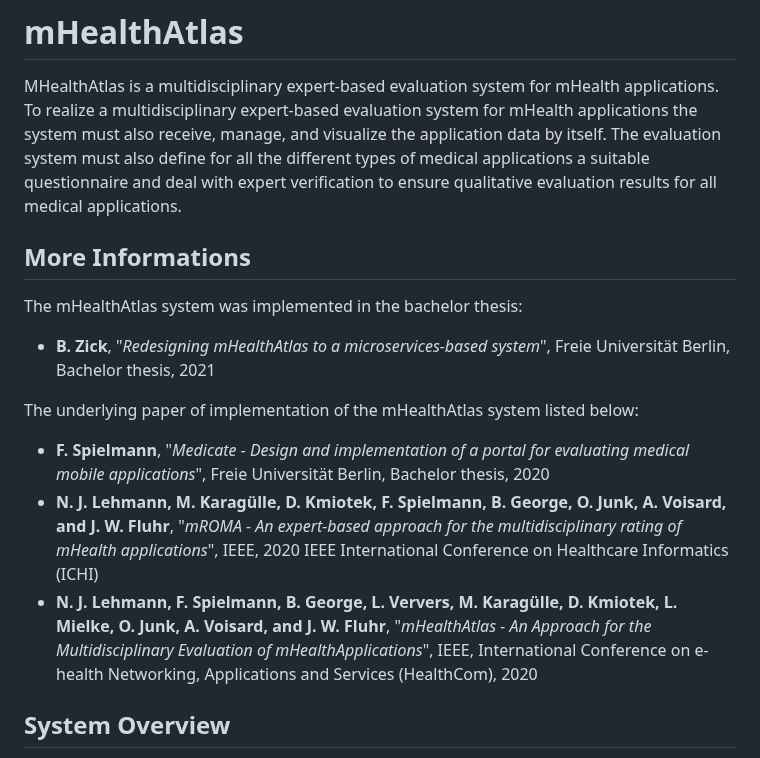
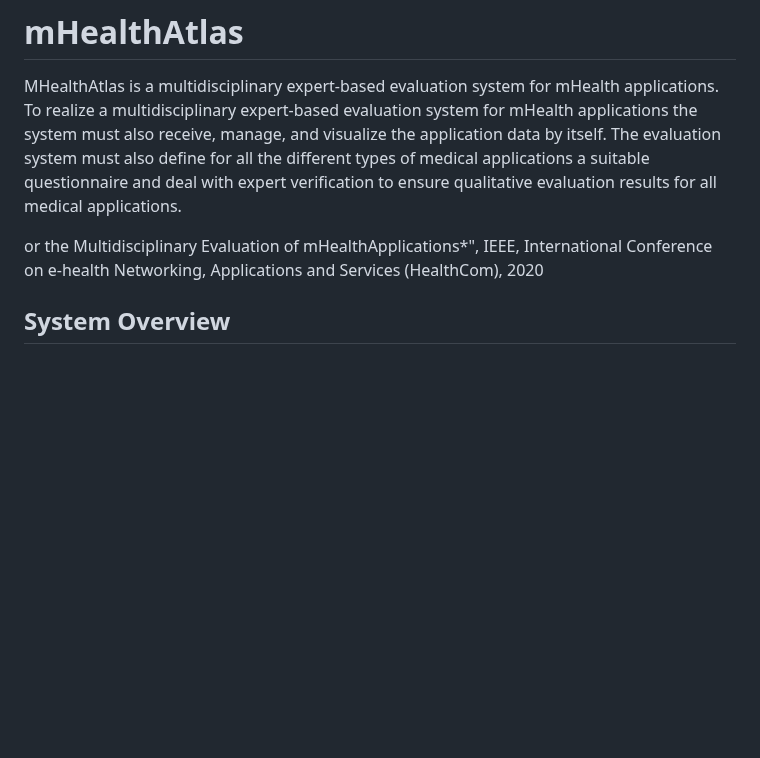
Before and after one commit to shawamrii/mhealthatlas-Stores-Scraper, a Markdown page: README.md, the part around one of its changes. Rendered like a GitHub page; blank space fills up the shorter version.

```diff
--- a/README.md
+++ b/README.md
@@ -3,17 +3,7 @@
 MHealthAtlas is a multidisciplinary expert-based evaluation system for mHealth applications. To realize a multidisciplinary expert-based evaluation system for mHealth applications
 the system must also receive, manage, and visualize the application data by itself. The evaluation system must also define for all the different types of medical applications a suitable questionnaire and deal with expert verification to ensure qualitative evaluation results for all medical applications.
 
-## More Informations
-
-The mHealthAtlas system was implemented in the bachelor thesis:
-
-* **B. Zick**, "*Redesigning mHealthAtlas to a microservices-based system*", Freie Universität Berlin, Bachelor thesis, 2021
-
-The underlying paper of implementation of the mHealthAtlas system listed below:
-
-* **F. Spielmann**, "*Medicate - Design and implementation of a portal for evaluating medical mobile applications*", Freie Universität Berlin, Bachelor thesis, 2020
-* **N. J. Lehmann, M. Karagülle, D. Kmiotek, F. Spielmann, B. George, O. Junk, A. Voisard, and J. W. Fluhr**, "*mROMA - An expert-based approach for the multidisciplinary rating of mHealth applications*", IEEE, 2020  IEEE  International  Conference  on  Healthcare  Informatics (ICHI)
-* **N. J. Lehmann, F. Spielmann, B. George, L. Ververs, M. Karagülle, D. Kmiotek, L. Mielke, O. Junk, A. Voisard, and J. W. Fluhr**, "*mHealthAtlas - An Approach for the Multidisciplinary Evaluation of mHealthApplications*", IEEE, International Conference on e-health Networking, Applications and Services (HealthCom), 2020
+or the Multidisciplinary Evaluation of mHealthApplications*", IEEE, International Conference on e-health Networking, Applications and Services (HealthCom), 2020
 
 ## System Overview
 
```
Also changed, not shown: other parts of README.md (+3 -54 lines).
